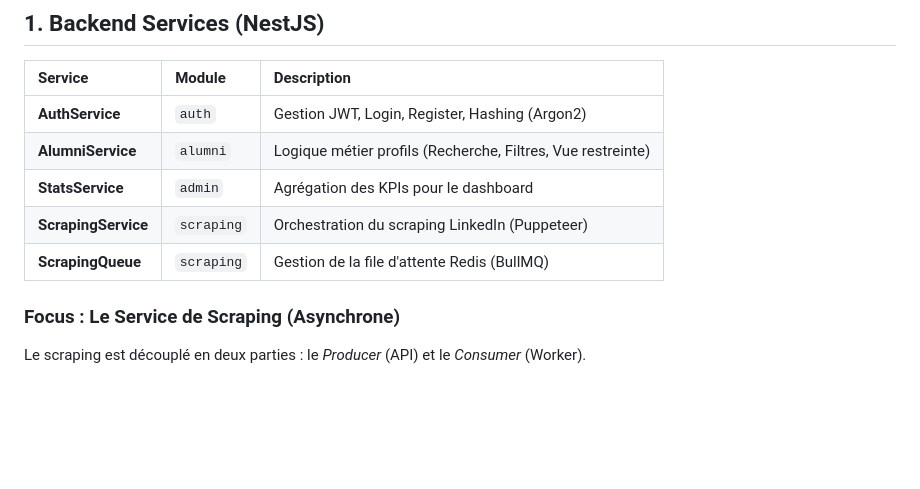
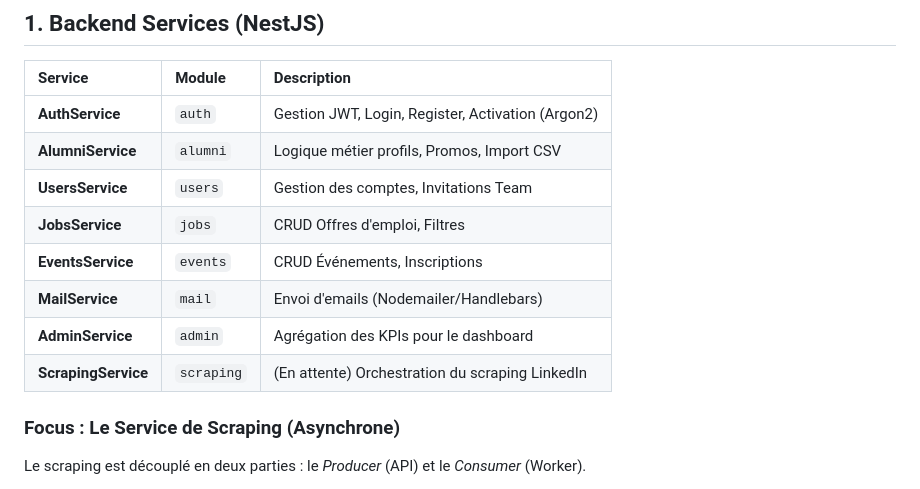
Before and after one commit to SarahOtmane/Allumni, a Markdown page: ai_docs/services.md, the part around the change. GitHub-like rendering; blank space fills up the shorter version.

Commit message:
feat(docs): mettre à jour la documentation des services avec les détails des modules et des descriptions

```diff
--- a/ai_docs/services.md
+++ b/ai_docs/services.md
@@ -6,11 +6,14 @@ Ce document recense les services principaux de l'application Alumni.
 
 | Service | Module | Description |
 |:--------|:-------|:------------|
-| **AuthService** | `auth` | Gestion JWT, Login, Register, Hashing (Argon2) |
-| **AlumniService** | `alumni` | Logique métier profils (Recherche, Filtres, Vue restreinte) |
-| **StatsService** | `admin` | Agrégation des KPIs pour le dashboard |
-| **ScrapingService** | `scraping` | Orchestration du scraping LinkedIn (Puppeteer) |
-| **ScrapingQueue** | `scraping` | Gestion de la file d'attente Redis (BullMQ) |
+| **AuthService** | `auth` | Gestion JWT, Login, Register, Activation (Argon2) |
+| **AlumniService** | `alumni` | Logique métier profils, Promos, Import CSV |
+| **UsersService** | `users` | Gestion des comptes, Invitations Team |
+| **JobsService** | `jobs` | CRUD Offres d'emploi, Filtres |
+| **EventsService** | `events` | CRUD Événements, Inscriptions |
+| **MailService** | `mail` | Envoi d'emails (Nodemailer/Handlebars) |
+| **AdminService** | `admin` | Agrégation des KPIs pour le dashboard |
+| **ScrapingService** | `scraping` | (En attente) Orchestration du scraping LinkedIn |
 
 ### Focus : Le Service de Scraping (Asynchrone)
 
```
